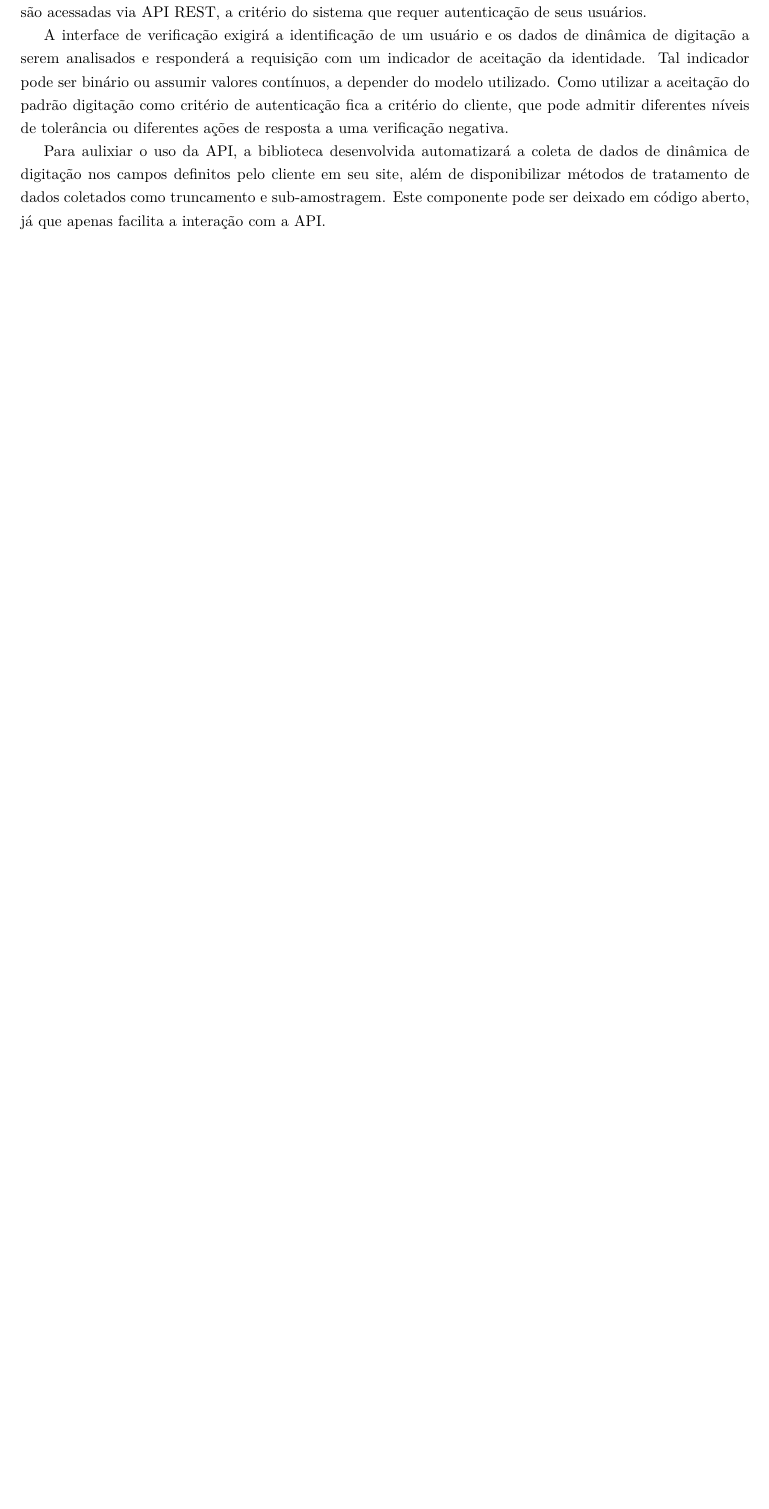
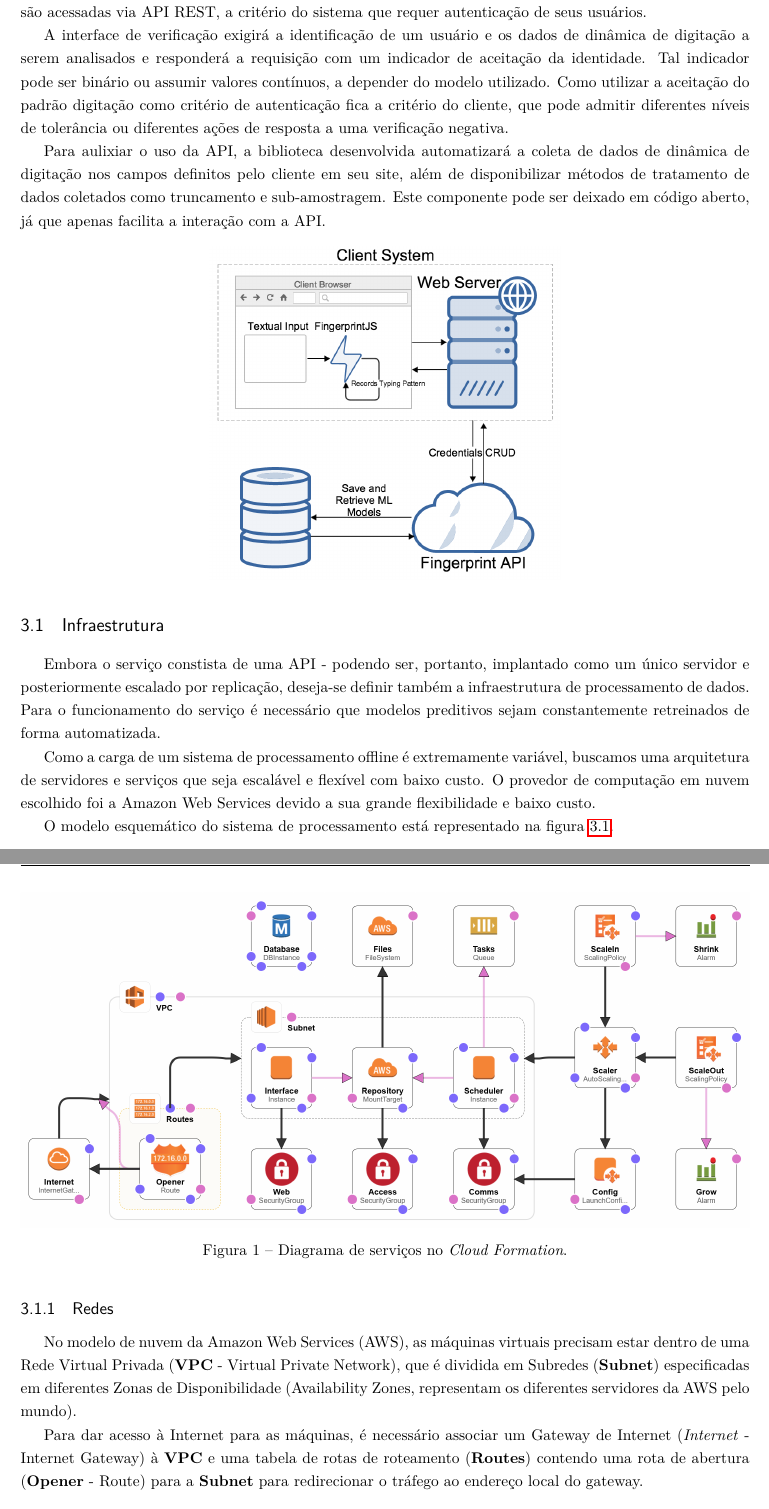
Before and after one commit to LucasIME/Fingerprint, a LaTeX thesis (Papers/pfc.tex): part of page 14 of 17 before the commit and two parts of pages 14 and 15 of 19 after it, the two joined at a grey line, cut so that both start at the same text, the shorter picture padded with empty space. The pictures show the PDF file Papers/pfc.pdf that the author committed with the source.

Commit message:
aws infra

```diff
--- a/Papers/pfc.tex
+++ b/Papers/pfc.tex
@@ -268,6 +268,40 @@ Para aulixiar o uso da API, a biblioteca desenvolvida automatizará a coleta de
     \noindent\makebox[\textwidth]{\includegraphics[width=8cm]{SystemDesign.png}}
 \end{center}
 
+\section{Infraestrutura}
+Embora o serviço constista de uma API - podendo ser, portanto, implantado como um único servidor e posteriormente escalado por replicação, deseja-se definir também a infraestrutura de processamento de dados. Para o funcionamento do serviço é necessário que modelos preditivos sejam constantemente retreinados de forma automatizada.
+
+Como a carga de um sistema de processamento offline é extremamente variável, buscamos uma arquitetura de servidores e serviços que seja escalável e flexível com baixo custo. O provedor de computação em nuvem escolhido foi a Amazon Web Services devido a sua grande flexibilidade e baixo custo.
+
+O modelo esquemático do sistema de processamento está representado na figura \ref{fig:cloudformation}.
+
+\begin{figure}
+\label{fig:cloudformation}
+\includegraphics[width=\linewidth]{cloudformation.png}
+\caption{Diagrama de serviços no \textit{Cloud Formation}.}
+\end{figure}
+
+\subsection{Redes}
+
+No modelo de nuvem da Amazon Web Services (AWS), as máquinas virtuais precisam estar dentro de uma Rede Virtual Privada (\textbf{VPC} - Virtual Private Network), que é dividida em Subredes (\textbf{Subnet}) especificadas em diferentes Zonas de Disponibilidade (Availability Zones, representam os diferentes servidores da AWS pelo mundo).
+
+Para dar acesso à Internet para as máquinas, é necessário associar um Gateway de Internet (\textit{Internet} - Internet Gateway) à \textbf{VPC} e uma tabela de rotas de roteamento (\textbf{Routes}) contendo uma rota de abertura (\textbf{Opener} - Route) para a \textbf{Subnet} para redirecionar o tráfego ao endereço local do gateway.
+
+\subsection{Máquinas Virtuais}
+Duas máquinas virtuais persistentes serão utilizadas para o sistema de processamento. Uma delas agindo como servidor \textit{web} para a interface gráfica de controle e monitoramento do sistema (\textbf{Interface}), enquanto a outra conterá o serviço de agendamento de tarefas, agindo como nó mestre do cluster de processamento (\textbf{Scheduler}).
+
+Para facilitar a coordenação da interface, do agendador e dos nós de processamento, todas as máquinas irão compartilhar dados por um volume montado em comum em seus sistemas de arquivos (\textbf{Repository} - Mount Target). Esse volume montado está associado a um Sistema de Arquivos Elástico (\textbf{Files} - Elastic File System).
+
+\subsection{Dados}
+Além do sistema de arquivos, é necessário um banco de dados para persistir as informações relativas ao agendamento de tarefas além dos resultados do processamento (\textbf{Database} - DbInstance). Em particular, escolhemos utilizar o PostgreSQL como SGBD para os dados relacionados à API e para os dados de análise.
+
+Ainda, para poder coordenar os nós de processamento, o \textbf{Scheduler} precisará de um mecanismo de comunicação distribuída. Para isso usa-se um serviço de fila de mensagens (\textbf{Tasks} - Queue). O sistema de escalonamento de nós processadores irá utilizar esta fila como parâmetro de decisão: uma fila muito grande de tarefas deverá indicar a necessidade de instanciar mais uma máquina de processamento.
+
+\subsection{Processamento}
+As máquinas de processamento serão criadas com base nos gatilhos (\textbf{Srhink} e \textbf{Grow} - Alarm), que a cada minuto irão verificar o tamanho da fila \textbf{Tasks}. Ao sair dos limites estipulados, os alarmes irão acionar respectivamente as políticas de escalonamento (\textbf{ScaleOut} e \textbf{ScaleIn} - ScalingPolicy) que alocam e desalocam uma máquina de processamento.
+
+O sistema de escalonamento (\textbf{Scaler} - AutoScalingGroup) irá instanciar as máquinas dentro da \textbf{Subnet} com as especificações de trabalho semelhantes ao nó mestre \textbf{Scheduler}, consumindo porém máquinas virtuais do banco de máquinas leiloadas sob demanda (Spot Instances) com menor custo.
+
 \section{Modelo conceitual}
 \label{modelo}
 
```
Also changed, not shown: Papers/cloudformation.png (added), Papers/pfc.pdf.
